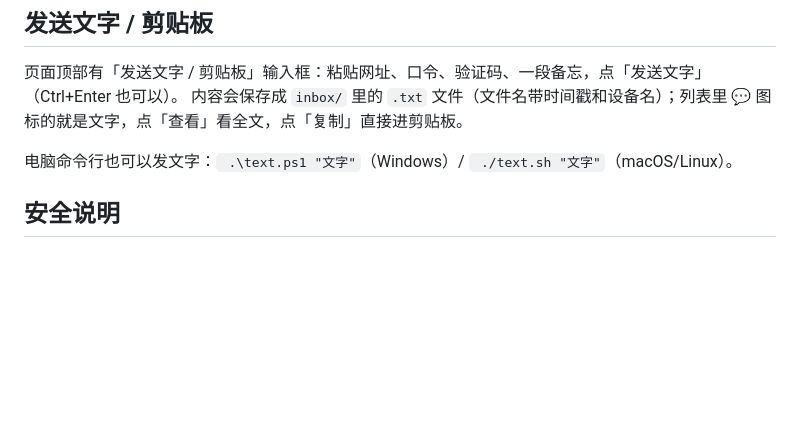
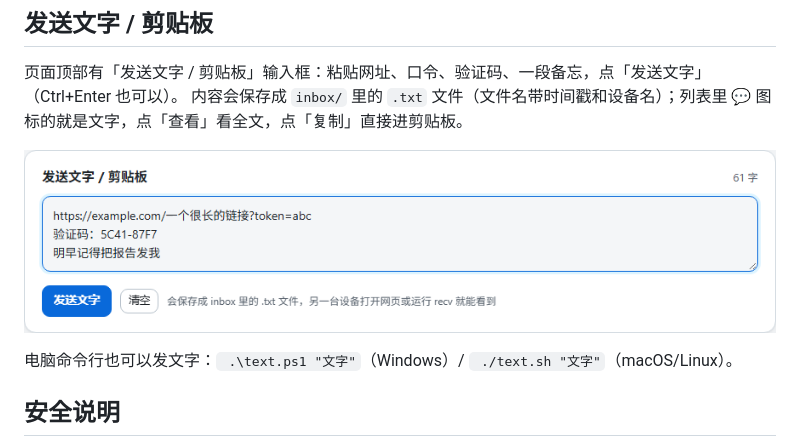
Before and after one commit to lyz-wave/filebox-web, a Markdown page: README.md, the part around the change. GitHub-like rendering; pictures changed too: docs/textcard.png (added); blank space fills up the shorter version.

Commit message:
docs: 增加发送文字预览图

```diff
--- a/README.md
+++ b/README.md
@@ -59,6 +59,8 @@ bash ./bootstrap.sh
 页面顶部有「发送文字 / 剪贴板」输入框：粘贴网址、口令、验证码、一段备忘，点「发送文字」（Ctrl+Enter 也可以）。
 内容会保存成 `inbox/` 里的 `.txt` 文件（文件名带时间戳和设备名）；列表里 💬 图标的就是文字，点「查看」看全文，点「复制」直接进剪贴板。
 
+![文字输入](docs/textcard.png)
+
 电脑命令行也可以发文字：` .\text.ps1 "文字"`（Windows）/ ` ./text.sh "文字"`（macOS/Linux）。
 
 ## 安全说明
```
